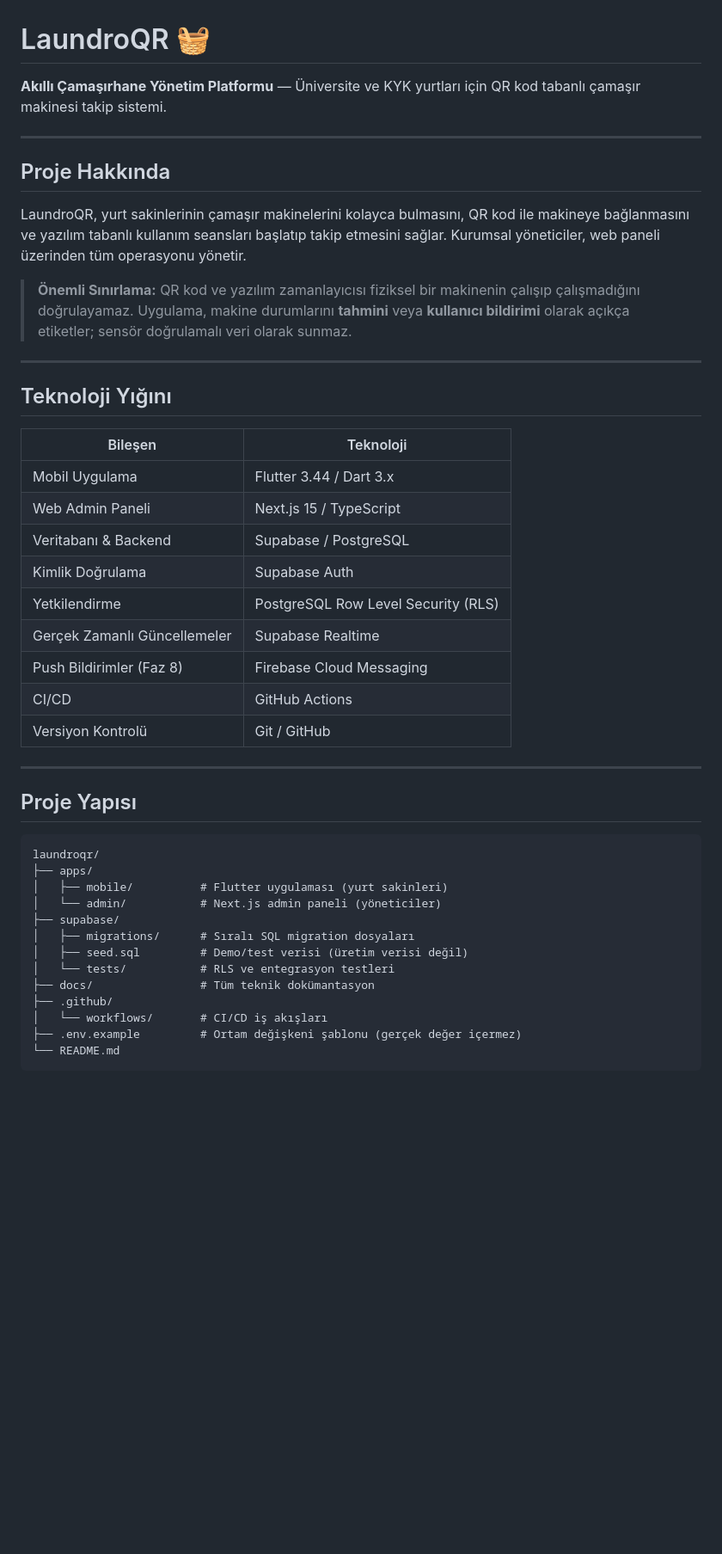
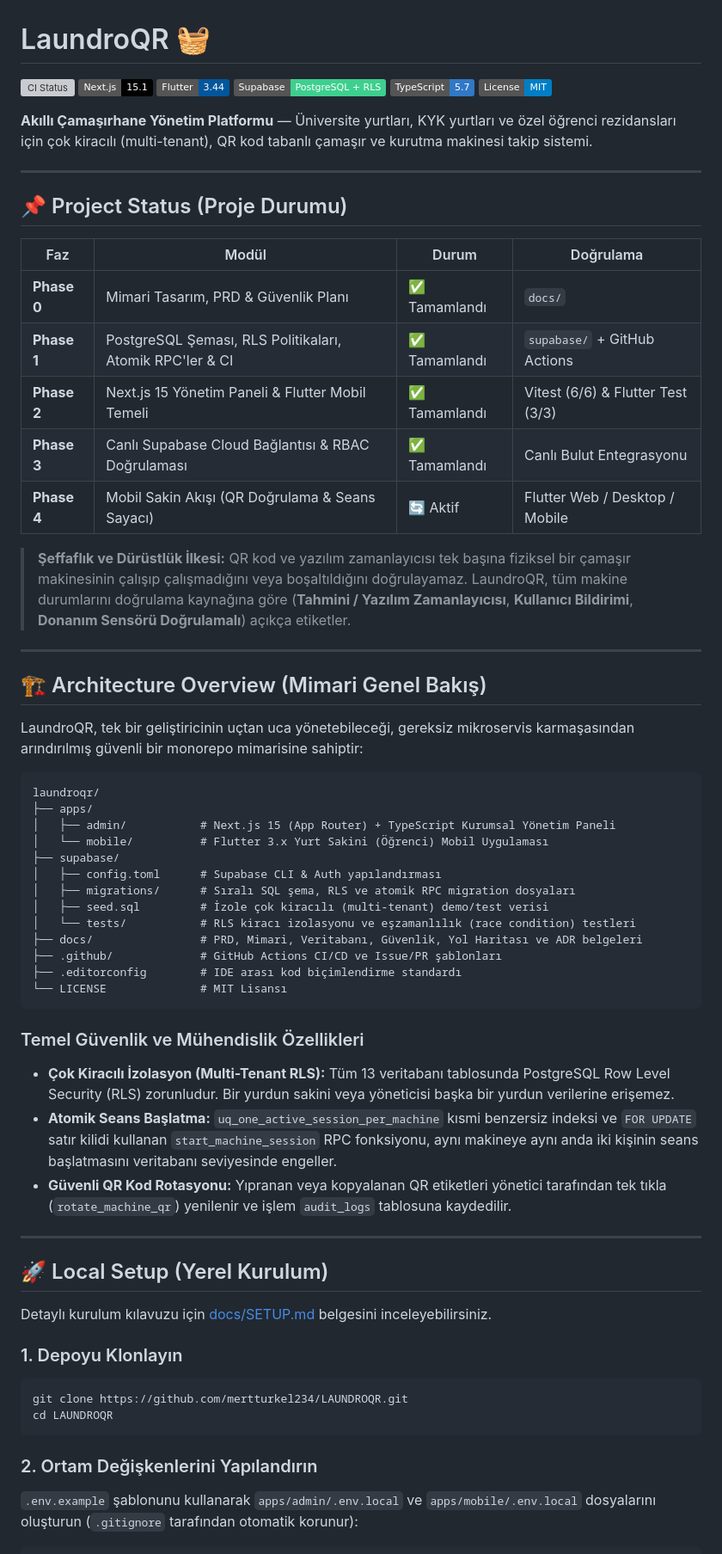
Before and after one commit to mertturkel234/LAUNDROQR, a Markdown page: README.md, the part around one of its changes. Shown at 86% size. Rendered like a GitHub page; badges without logos; blank space fills up the shorter version; grey boxes are pictures that could not be loaded.

Commit message:
docs: beautify README with badges and detailed sections

````diff
--- a/README.md
+++ b/README.md
@@ -1,46 +1,67 @@
 # LaundroQR 🧺
 
-**Akıllı Çamaşırhane Yönetim Platformu** — Üniversite ve KYK yurtları için QR kod tabanlı çamaşır makinesi takip sistemi.
+[![CI Status](https://img.shields.io/github/actions/workflow/status/mertturkel234/LAUNDROQR/ci.yml?branch=main&label=LaundroQR%20CI)](https://github.com/mertturkel234/LAUNDROQR/actions)
+[![Next.js](https://img.shields.io/badge/Next.js-15.1-black?logo=next.js)](https://nextjs.org/)
+[![Flutter](https://img.shields.io/badge/Flutter-3.44-02569B?logo=flutter)](https://flutter.dev/)
+[![Supabase](https://img.shields.io/badge/Supabase-PostgreSQL%20%2B%20RLS-3ECF8E?logo=supabase)](https://supabase.com/)
+[![TypeScript](https://img.shields.io/badge/TypeScript-5.7-3178C6?logo=typescript)](https://www.typescriptlang.org/)
+[![License: MIT](https://img.shields.io/badge/License-MIT-blue.svg)](LICENSE)
+
+**Akıllı Çamaşırhane Yönetim Platformu** — Üniversite yurtları, KYK yurtları ve özel öğrenci rezidansları için çok kiracılı (multi-tenant), QR kod tabanlı çamaşır ve kurutma makinesi takip sistemi.
 
 ---
 
-## Proje Hakkında
+## 📌 Project Status (Proje Durumu)
 
-LaundroQR, yurt sakinlerinin çamaşır makinelerini kolayca bulmasını, QR kod ile makineye bağlanmasını ve yazılım tabanlı kullanım seansları başlatıp takip etmesini sağlar. Kurumsal yöneticiler, web paneli üzerinden tüm operasyonu yönetir.
+| Faz | Modül | Durum | Doğrulama |
+|---|---|---|---|
+| **Phase 0** | Mimari Tasarım, PRD & Güvenlik Planı | ✅ Tamamlandı | `docs/` |
+| **Phase 1** | PostgreSQL Şeması, RLS Politikaları, Atomik RPC'ler & CI | ✅ Tamamlandı | `supabase/` + GitHub Actions |
+| **Phase 2** | Next.js 15 Yönetim Paneli & Flutter Mobil Temeli | ✅ Tamamlandı | Vitest (6/6) & Flutter Test (3/3) |
+| **Phase 3** | Canlı Supabase Cloud Bağlantısı & RBAC Doğrulaması | ✅ Tamamlandı | Canlı Bulut Entegrasyonu |
+| **Phase 4** | Mobil Sakin Akışı (QR Doğrulama & Seans Sayacı) | 🔄 Aktif | Flutter Web / Desktop / Mobile |
 
-> **Önemli Sınırlama:** QR kod ve yazılım zamanlayıcısı fiziksel bir makinenin çalışıp çalışmadığını doğrulayamaz. Uygulama, makine durumlarını **tahmini** veya **kullanıcı bildirimi** olarak açıkça etiketler; sensör doğrulamalı veri olarak sunmaz.
+> **Şeffaflık ve Dürüstlük İlkesi:** QR kod ve yazılım zamanlayıcısı tek başına fiziksel bir çamaşır makinesinin çalışıp çalışmadığını veya boşaltıldığını doğrulayamaz. LaundroQR, tüm makine durumlarını doğrulama kaynağına göre (**Tahmini / Yazılım Zamanlayıcısı**, **Kullanıcı Bildirimi**, **Donanım Sensörü Doğrulamalı**) açıkça etiketler.
 
 ---
 
-## Teknoloji Yığını
+## 🏗️ Architecture Overview (Mimari Genel Bakış)
 
-| Bileşen | Teknoloji |
-|---|---|
-| Mobil Uygulama | Flutter 3.44 / Dart 3.x |
-| Web Admin Paneli | Next.js 15 / TypeScript |
-| Veritabanı & Backend | Supabase / PostgreSQL |
-| Kimlik Doğrulama | Supabase Auth |
-| Yetkilendirme | PostgreSQL Row Level Security (RLS) |
-| Gerçek Zamanlı Güncellemeler | Supabase Realtime |
-| Push Bildirimler (Faz 8) | Firebase Cloud Messaging |
-| CI/CD | GitHub Actions |
-| Versiyon Kontrolü | Git / GitHub |
-
----
-
-## Proje Yapısı
+LaundroQR, tek bir geliştiricinin uçtan uca yönetebileceği, gereksiz mikroservis karmaşasından arındırılmış güvenli bir monorepo mimarisine sahiptir:
 
 ```
 laundroqr/
 ├── apps/
-│   ├── mobile/          # Flutter uygulaması (yurt sakinleri)
-│   └── admin/           # Next.js admin paneli (yöneticiler)
+│   ├── admin/           # Next.js 15 (App Router) + TypeScript Kurumsal Yönetim Paneli
+│   └── mobile/          # Flutter 3.x Yurt Sakini (Öğrenci) Mobil Uygulaması
 ├── supabase/
-│   ├── migrations/      # Sıralı SQL migration dosyaları
-│   ├── seed.sql         # Demo/test verisi (üretim verisi değil)
-│   └── tests/           # RLS ve entegrasyon testleri
-├── docs/                # Tüm teknik dokümantasyon
-├── .github/
-│   └── workflows/       # CI/CD iş akışları
-├── .env.example         # Ortam değişkeni şablonu (gerçek değer içermez)
-└── README.md
+│   ├── config.toml      # Supabase CLI & Auth yapılandırması
+│   ├── migrations/      # Sıralı SQL şema, RLS ve atomik RPC migration dosyaları
+│   ├── seed.sql         # İzole çok kiracılı (multi-tenant) demo/test verisi
+│   └── tests/           # RLS kiracı izolasyonu ve eşzamanlılık (race condition) testleri
+├── docs/                # PRD, Mimari, Veritabanı, Güvenlik, Yol Haritası ve ADR belgeleri
+├── .github/             # GitHub Actions CI/CD ve Issue/PR şablonları
+├── .editorconfig        # IDE arası kod biçimlendirme standardı
+└── LICENSE              # MIT Lisansı
+```
+
+### Temel Güvenlik ve Mühendislik Özellikleri
+- **Çok Kiracılı İzolasyon (Multi-Tenant RLS):** Tüm 13 veritabanı tablosunda PostgreSQL Row Level Security (RLS) zorunludur. Bir yurdun sakini veya yöneticisi başka bir yurdun verilerine erişemez.
+- **Atomik Seans Başlatma:** `uq_one_active_session_per_machine` kısmi benzersiz indeksi ve `FOR UPDATE` satır kilidi kullanan `start_machine_session` RPC fonksiyonu, aynı makineye aynı anda iki kişinin seans başlatmasını veritabanı seviyesinde engeller.
+- **Güvenli QR Kod Rotasyonu:** Yıpranan veya kopyalanan QR etiketleri yönetici tarafından tek tıkla (`rotate_machine_qr`) yenilenir ve işlem `audit_logs` tablosuna kaydedilir.
+
+---
+
+## 🚀 Local Setup (Yerel Kurulum)
+
+Detaylı kurulum kılavuzu için [docs/SETUP.md](docs/SETUP.md) belgesini inceleyebilirsiniz.
+
+### 1. Depoyu Klonlayın
+```bash
+git clone https://github.com/mertturkel234/LAUNDROQR.git
+cd LAUNDROQR
+```
+
+### 2. Ortam Değişkenlerini Yapılandırın
+`.env.example` şablonunu kullanarak `apps/admin/.env.local` ve `apps/mobile/.env.local` dosyalarını oluşturun (`.gitignore` tarafından otomatik korunur):
+
````
Also changed, not shown: other parts of README.md (+32 -61 lines).
